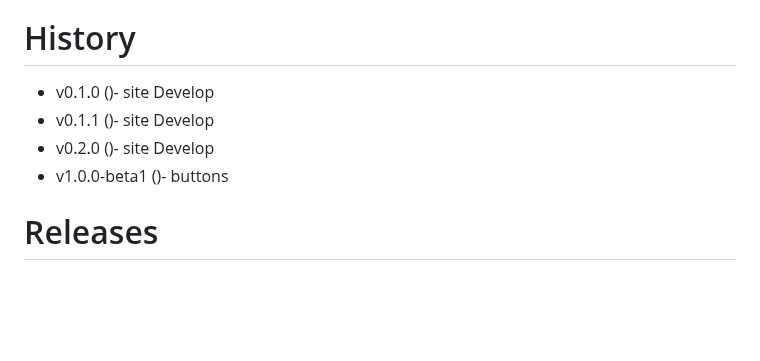
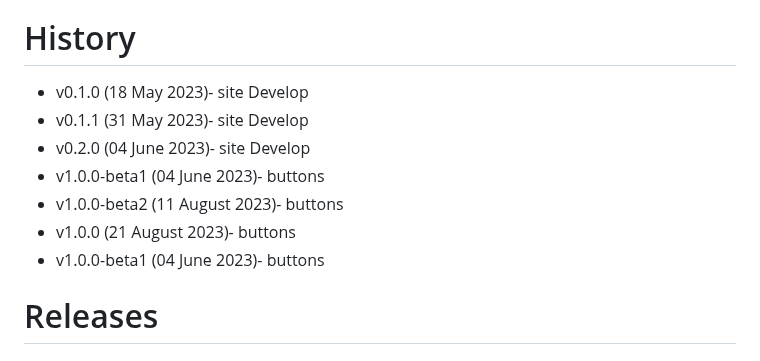
Before and after one commit to JKCSS-CSS-Framework/JKCSS-Framework, a Markdown page: README.md, the part around the change. GitHub-like rendering; blank space fills up the shorter version.

Commit message:
Update
Co-Authored-By: JehanKandy  <jehankandy@gmail.com>
Co-Authored-By: Vinura Pathirana <154809219+VinuraPathirana@users.noreply.github.com>

```diff
--- a/README.md
+++ b/README.md
@@ -33,10 +33,13 @@ All previous releases in [JKCSS](https://github.com/JKCSS/JKCSS-Framework)
 
 # History
 
-- v0.1.0 ()- site Develop
-- v0.1.1 ()- site Develop
-- v0.2.0 ()- site Develop
-- v1.0.0-beta1 ()- buttons
+- v0.1.0 (18 May 2023)- site Develop
+- v0.1.1 (31 May 2023)- site Develop
+- v0.2.0 (04 June 2023)- site Develop
+- v1.0.0-beta1 (04 June 2023)- buttons
+- v1.0.0-beta2 (11 August 2023)- buttons
+- v1.0.0 (21 August 2023)- buttons
+- v1.0.0-beta1 (04 June 2023)- buttons
 
 # Releases
 
```
